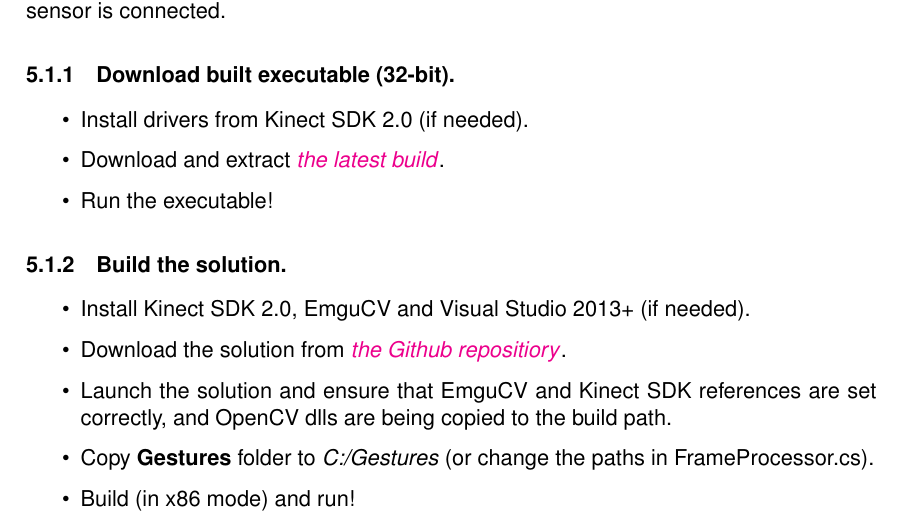
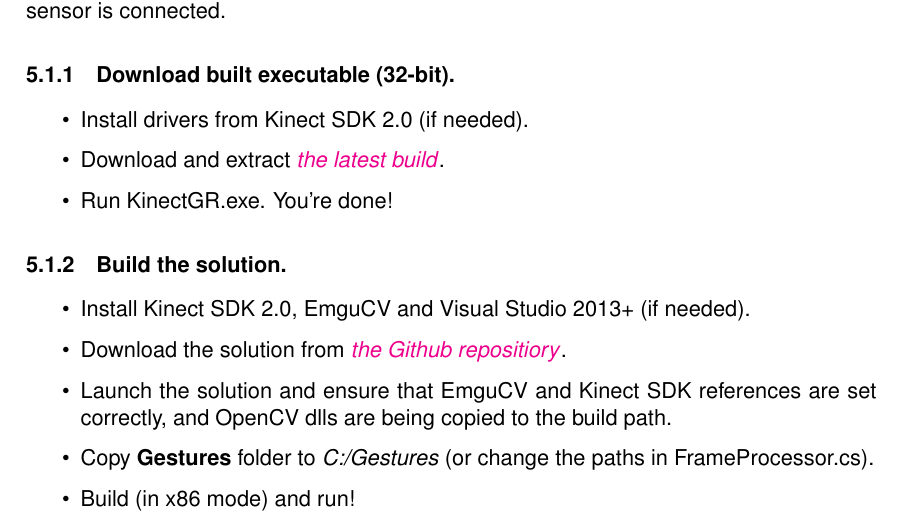
Before and after one commit to dmitrc/KinectGR, a LaTeX thesis (TeX/thesis.tex): part of page 21 of 31, cut so that both start at the same text. Compiled offline with pdfLaTeX.

Commit message:
first release! ^_^

```diff
--- a/TeX/thesis.tex
+++ b/TeX/thesis.tex
@@ -437,13 +437,11 @@
 Either of the following two methods can be used to try the final application for yourself. Please ensure that your hardware exceeds the minimum requirements and Kinect 2.0 sensor is connected.
 
 \subsubsection{Download built executable (32-bit).}
-%!
-%Build it!
 
 \begin{itemize}
 \item Install drivers from Kinect SDK 2.0 (if needed).
-\item Download and extract \href{https://github.com/dmitryfd/KinectGR}{\textit{the latest build}}.
-\item Run the executable!
+\item Download and extract \href{https://github.com/dmitryfd/KinectGR/releases/download/v1.0-demo/KinectGR_v1.0.zip}{\textit{the latest build}}.
+\item Run KinectGR.exe. You're done!
 \end{itemize}
 
 \subsubsection{Build the solution.}
```
Also changed, not shown: TeX/inferred-fingers.PNG (added), 2 other files.
